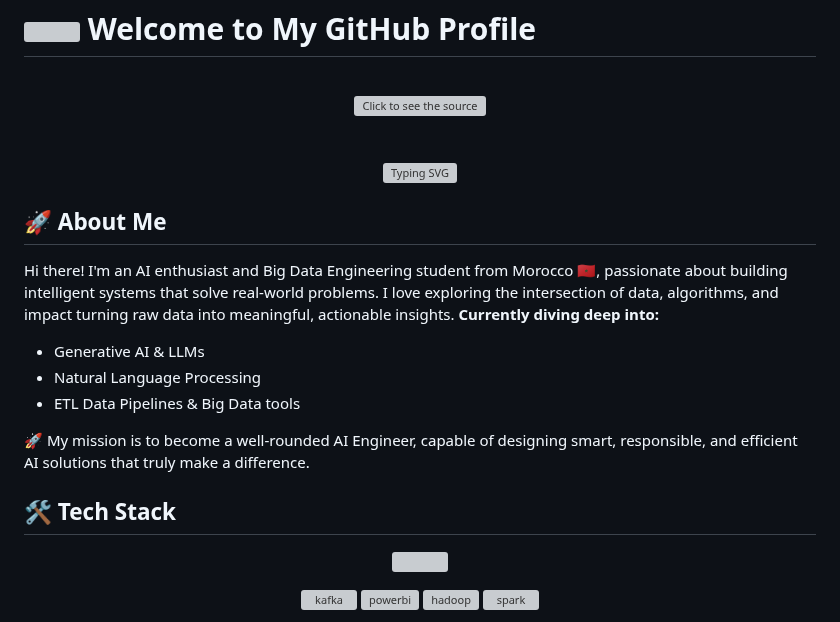
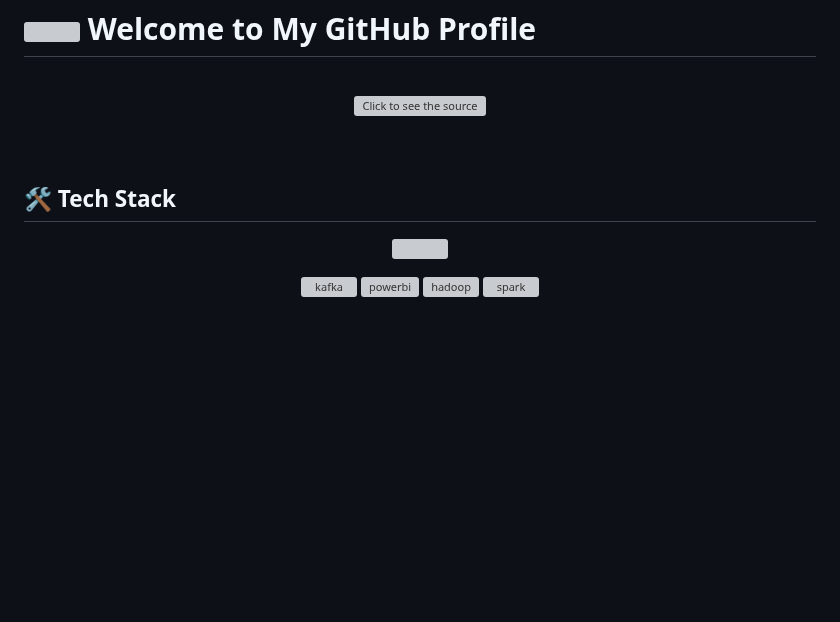
Before and after one commit to bensbehChaimae/bensbehChaimae, a Markdown page: README.md, the part around one of its changes. GitHub-like rendering; blank space fills up the shorter version; grey boxes are pictures that could not be loaded.

```diff
--- a/README.md
+++ b/README.md
@@ -14,24 +14,6 @@
 <br>
 <br>
 
-<div align="center">
-
-  ![Typing SVG](https://readme-typing-svg.demolab.com/?lines=Welcome+to+my+GitHub!;I'm+a+Data+Engineer;Data+Scientist;Problem+Solver;Let's+Build+AI!&center=true&width=500&height=50)
-
-</div>
-
-
-
-
-## <div align="left">🚀 About Me</div>
-Hi there! I'm an AI enthusiast and Big Data Engineering student from Morocco 🇲🇦, passionate about building intelligent systems that solve real-world problems. I love exploring the intersection of data, algorithms, and impact turning raw data into meaningful, actionable insights.
-**Currently diving deep into:**
-* Generative AI & LLMs
-* Natural Language Processing
-* ETL Data Pipelines & Big Data tools
-
-🚀 My mission is to become a well-rounded AI Engineer, capable of designing smart, responsible, and efficient AI solutions that truly make a difference.
-
 
 
 ## 🛠️ Tech Stack
@@ -39,10 +21,6 @@ Hi there! I'm an AI enthusiast and Big Data Engineering student from Morocco
 <p align="center">
   <img src="https://skillicons.dev/icons?i=linux,ubuntu,python,r,cpp,c,bash,js,html,css,tailwindcss,react,vite,fastapi,flask,tensorflow,pytorch,scikitlearn,selenium,mongodb,postgres,mysql,git,github,kafka,figma" />
 </p>
-
-
-
-
 
 
 <p align="center">
```
Also changed, not shown: other parts of README.md (+3 -7 lines).
